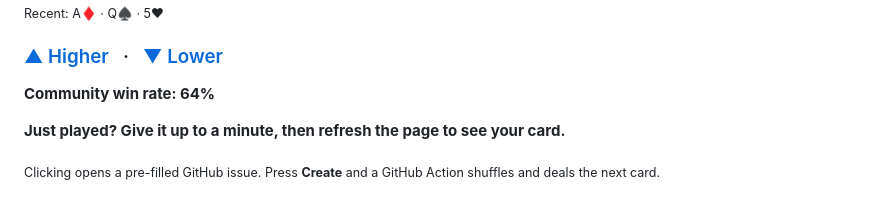
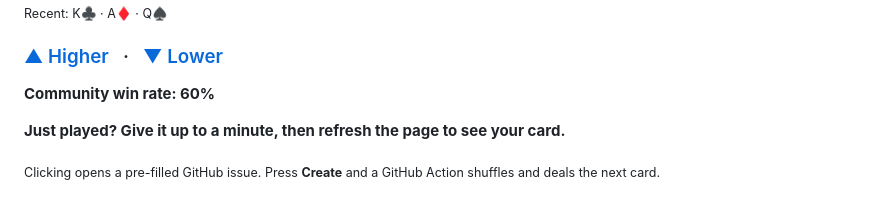
Before and after one commit to JUSSI-G/JUSSI-G, a Markdown page: README.md, the part around one of its changes. Rendered like a GitHub page.

```diff
--- a/README.md
+++ b/README.md
@@ -71,8 +67,8 @@ The deck is reshuffled before every draw. Aces are high. Each month's first 100
 
-<sub>Recent: A♦ · Q♠ · 5♥</sub>
+<sub>Recent: K♣ · A♦ · Q♠</sub>
 
 ### [▲ Higher](https://github.com/JUSSI-G/JUSSI-G/issues/new?title=hilo%7Chigher&body=Just%20press%20%2A%2ACreate%2A%2A%20below%2C%20no%20need%20to%20write%20anything.%0A%0AYour%20result%20appears%20here%20as%20a%20comment%20in%20about%20a%20minute.%20You%20can%20also%20refresh%20the%20profile%20page%20to%20see%20the%20new%20card.) &nbsp;&nbsp;·&nbsp;&nbsp; [▼ Lower](https://github.com/JUSSI-G/JUSSI-G/issues/new?title=hilo%7Clower&body=Just%20press%20%2A%2ACreate%2A%2A%20below%2C%20no%20need%20to%20write%20anything.%0A%0AYour%20result%20appears%20here%20as%20a%20comment%20in%20about%20a%20minute.%20You%20can%20also%20refresh%20the%20profile%20page%20to%20see%20the%20new%20card.)
-**Community win rate: 64%**
+**Community win rate: 60%**
 
 **Just played? Give it up to a minute, then refresh the page to see your card.**
 
```
Also changed, not shown: other parts of README.md (+1 -5 lines), game/board-4a956057.png (added), game/board-e76e2033.png (deleted), 2 other files.
